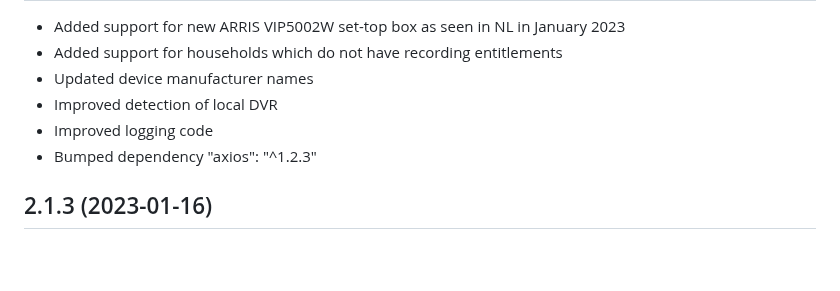
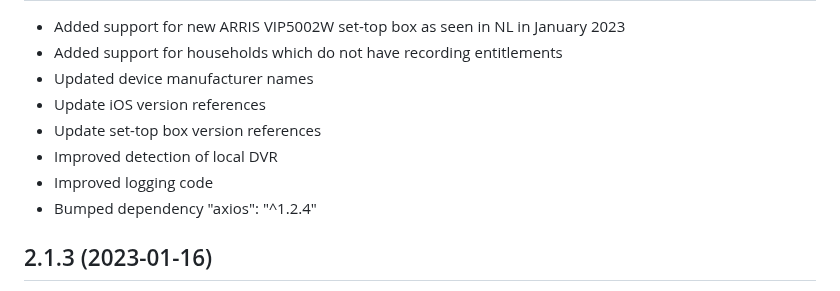
Before and after one commit to jsiegenthaler/homebridge-eosstb, a Markdown page: CHANGELOG.md, the part around one of its changes. Drawn GitHub-style; blank space fills up the shorter version.

```diff
--- a/CHANGELOG.md
+++ b/CHANGELOG.md
@@ -14,9 +14,11 @@ Please restart Homebridge after every plugin update.
 * Added support for new ARRIS VIP5002W set-top box as seen in NL in January 2023
 * Added support for households which do not have recording entitlements
 * Updated device manufacturer names
+* Update iOS version references
+* Update set-top box version references
 * Improved detection of local DVR
 * Improved logging code
-* Bumped dependency "axios": "^1.2.3"
+* Bumped dependency "axios": "^1.2.4"
 
 
 ## 2.1.3 (2023-01-16)
```
Also changed, not shown: other parts of CHANGELOG.md (+1 -1 lines).
